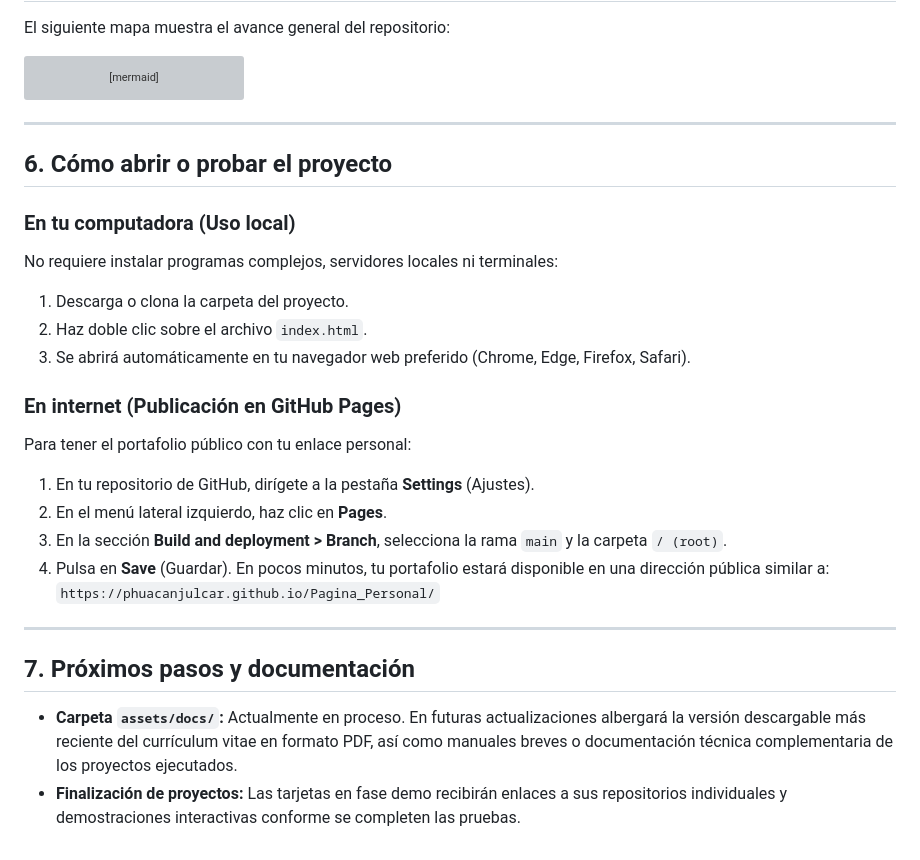
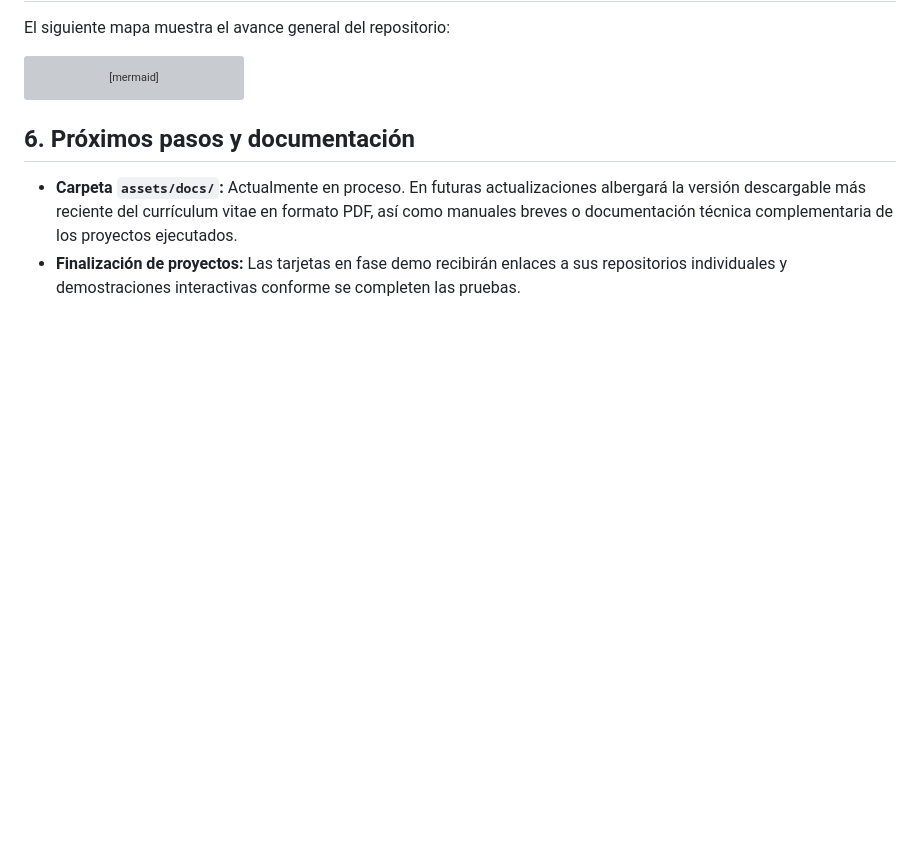
Before and after one commit to phuacanjulcar/Pagina_Personal, a Markdown page: README.md, the part around the change. Drawn GitHub-style; blank space fills up the shorter version; grey boxes are pictures that could not be loaded.

Commit message:
Update README to remove usage instructions
Removed instructions for local and GitHub Pages usage from the README.

````diff
--- a/README.md
+++ b/README.md
@@ -135,27 +135,7 @@ flowchart LR
     Listo --> EnProceso
 ```
 
----
-
-## 6. Cómo abrir o probar el proyecto
-
-### En tu computadora (Uso local)
-No requiere instalar programas complejos, servidores locales ni terminales:
-1. Descarga o clona la carpeta del proyecto.
-2. Haz doble clic sobre el archivo `index.html`.
-3. Se abrirá automáticamente en tu navegador web preferido (Chrome, Edge, Firefox, Safari).
-
-### En internet (Publicación en GitHub Pages)
-Para tener el portafolio público con tu enlace personal:
-1. En tu repositorio de GitHub, dirígete a la pestaña **Settings** (Ajustes).
-2. En el menú lateral izquierdo, haz clic en **Pages**.
-3. En la sección **Build and deployment > Branch**, selecciona la rama `main` y la carpeta `/ (root)`.
-4. Pulsa en **Save** (Guardar). En pocos minutos, tu portafolio estará disponible en una dirección pública similar a:
-   `https://phuacanjulcar.github.io/Pagina_Personal/`
-
----
-
-## 7. Próximos pasos y documentación
+## 6. Próximos pasos y documentación
 
 - **Carpeta `assets/docs/`:** Actualmente en proceso. En futuras actualizaciones albergará la versión descargable más reciente del currículum vitae en formato PDF, así como manuales breves o documentación técnica complementaria de los proyectos ejecutados.
 - **Finalización de proyectos:** Las tarjetas en fase demo recibirán enlaces a sus repositorios individuales y demostraciones interactivas conforme se completen las pruebas.
````
